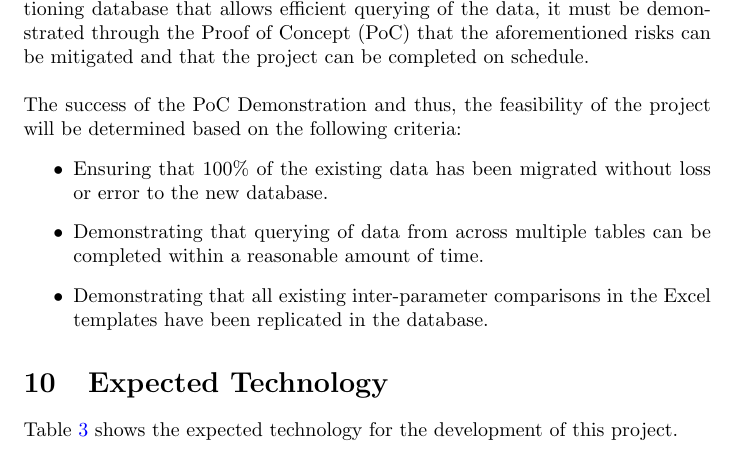
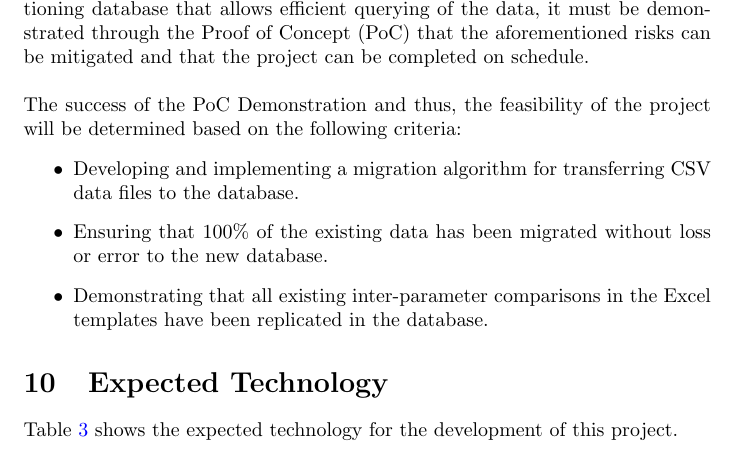
Before and after one commit to SumanyaG/Alkalytics, a LaTeX document (docs/DevelopmentPlan/DevelopmentPlan.tex): part of page 8 of 14, cut so that both start at the same text. Compiled offline with pdfLaTeX.

Commit message:
fixup! doc(DevelopmentPlan): modify PoC Demo Plan

```diff
--- a/docs/DevelopmentPlan/DevelopmentPlan.tex
+++ b/docs/DevelopmentPlan/DevelopmentPlan.tex
@@ -336,8 +336,8 @@ risks can be mitigated and that the project can be completed on schedule.\\
 \noindent The success of the PoC Demonstration and thus, the feasibility of the project will be determined based
 on the following criteria:
 \begin{itemize}
+  \item Developing and implementing a migration algorithm for transferring CSV data files to the database.
   \item Ensuring that 100\% of the existing data has been migrated without loss or error to the new database.
-  \item Demonstrating that querying of data from across multiple tables can be completed within a reasonable amount of time.
   \item Demonstrating that all existing inter-parameter comparisons in the Excel templates have been replicated in the database.
 \end{itemize}
 
```
Also changed, not shown: docs/DevelopmentPlan/DevelopmentPlan.pdf, docs/README.md.
